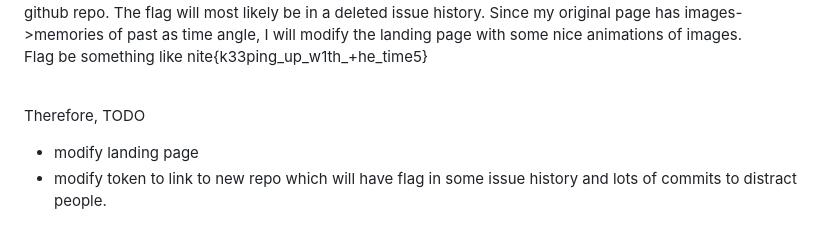
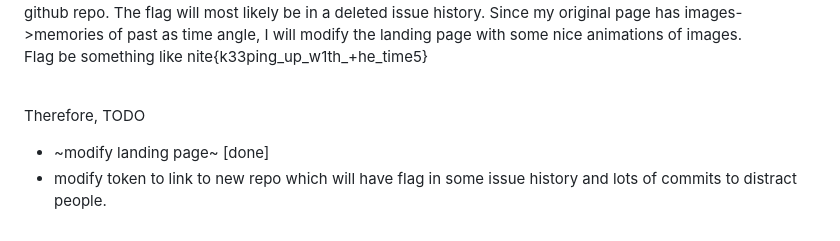
Before and after one commit to ishan-surana/niteCTF-ideas, a Markdown page: chal1 README.md, the part around the change. Rendered like a GitHub page.

```diff
--- a/chal1 README.md
+++ b/chal1 README.md
@@ -13,5 +13,5 @@ Note:- Daksh suggested to scrap wayback, so currently my angle for timetravel wo
 Flag be something like nite{k33ping_up_w1th_+he_time5}<br><br>
 
 Therefore, TODO<br>
-+ modify landing page
++ ~modify landing page~ [done]
 + modify token to link to new repo which will have flag in some issue history and lots of commits to distract people.
```
